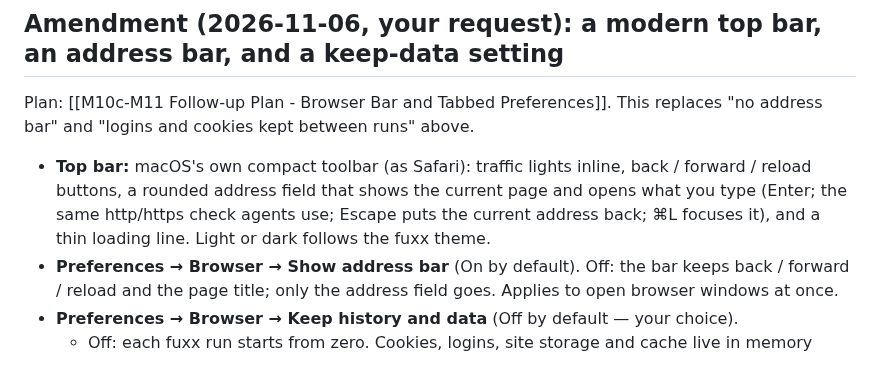
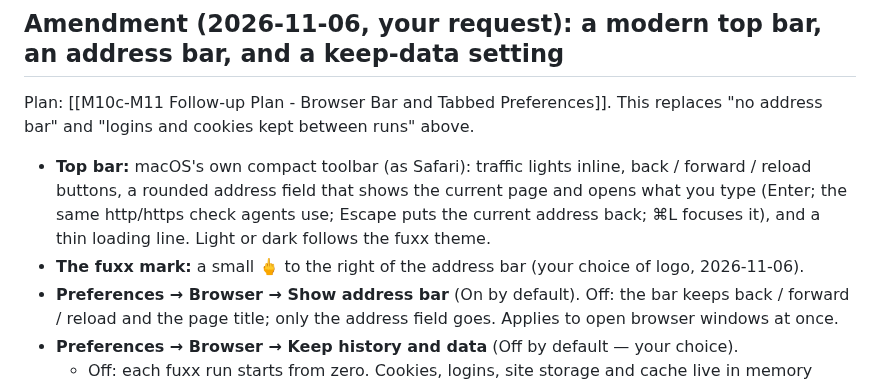
Before and after one commit to fitzfitz/fuxx-cli, a Markdown page: docs/04-Development/52 - Milestone 10c - Agent Browser.md, the part around the change. Rendered like a GitHub page.

Commit message:
docs: add the fuxx mark beside the browser address bar (your request)

```diff
--- a/docs/04-Development/52 - Milestone 10c - Agent Browser.md
+++ b/docs/04-Development/52 - Milestone 10c - Agent Browser.md
@@ -226,6 +226,7 @@ and cookies kept between runs" above.
   rounded address field that shows the current page and opens what you type (Enter; the same http/https check agents
   use; Escape puts the current address back; ⌘L focuses it), and a thin loading line. Light or dark follows the fuxx
   theme.
+- **The fuxx mark:** a small 🖕 to the right of the address bar (your choice of logo, 2026-11-06).
 - **Preferences → Browser → Show address bar** (On by default). Off: the bar keeps back / forward / reload and the
   page title; only the address field goes. Applies to open browser windows at once.
 - **Preferences → Browser → Keep history and data** (Off by default — your choice).
```
Also changed, not shown: 1 other file.
